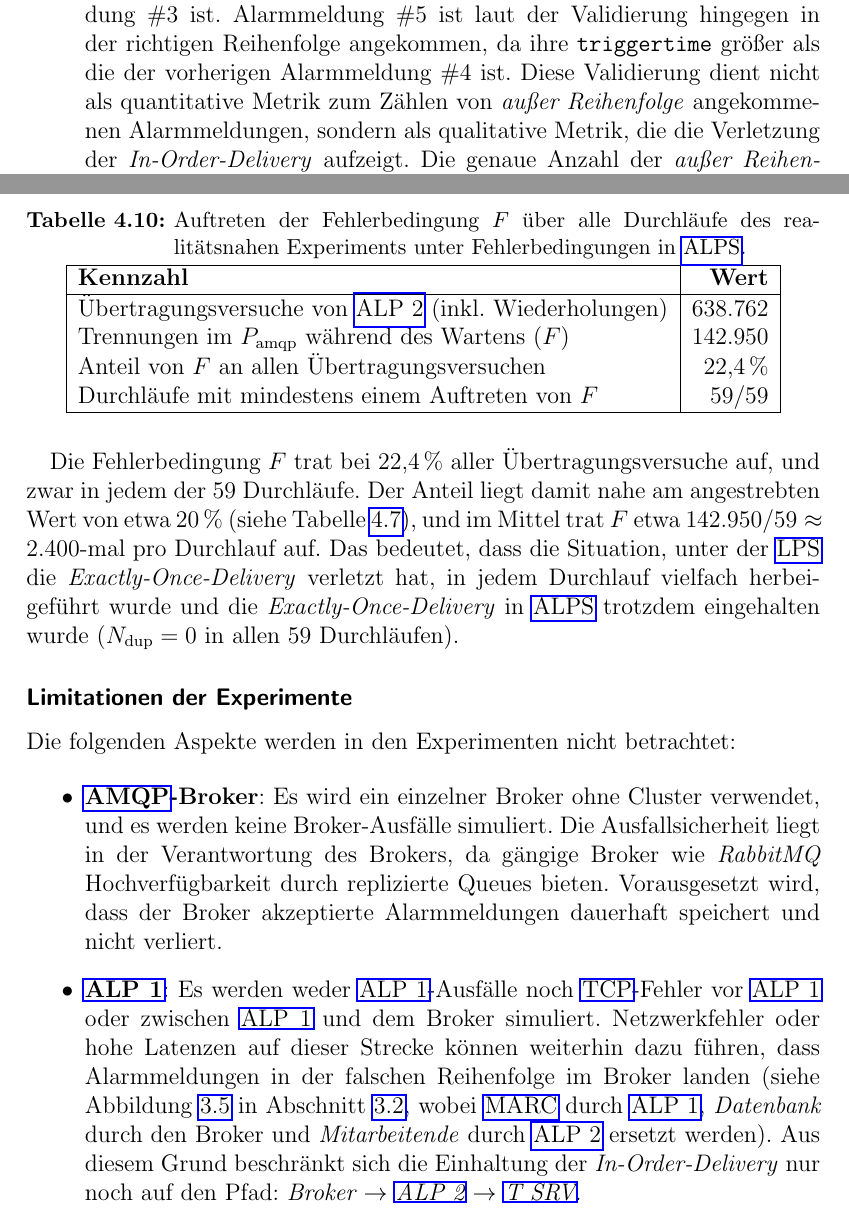
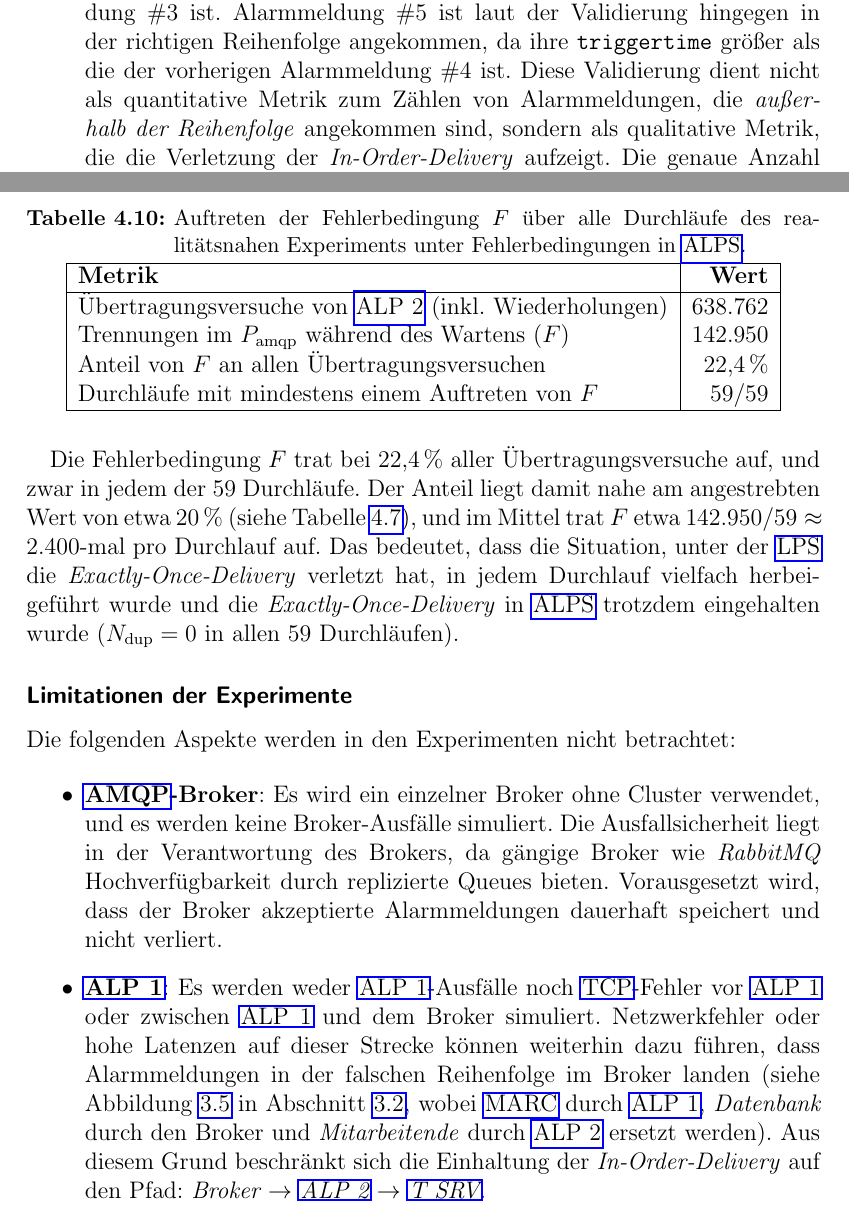
Before and after one commit to JadKHaddad/MT, a LaTeX thesis (main.tex, which reads tex/chapters/ALPS.tex, tex/chapters/Fallstudie.tex): two parts of pages 46 and 82 of 110, joined at a grey line, cut so that both start at the same text. Compiled offline with pdfLaTeX.

Commit message:
updates
Signed-off-by: Jad K. Haddad <jadkhaddad@gmail.com>

```diff
--- a/tex/chapters/ALPS.tex
+++ b/tex/chapters/ALPS.tex
@@ -529,7 +529,7 @@ Entscheidend für die \textit{Exactly-Once-Delivery} ist jedoch nicht, wie oft e
     \label{tab:exp-alps-realistic-f}
     \begin{tabular}{|l|r|}
         \hline
-        \textbf{Kennzahl}                                            & \textbf{Wert} \\
+        \textbf{Metrik}                                              & \textbf{Wert} \\
         \hline
         Übertragungsversuche von \gls{alptwo} (inkl.~Wiederholungen) & 638.762       \\
         Trennungen im $P_{\text{amqp}}$ während des Wartens ($F$)    & 142.950       \\
@@ -549,7 +549,7 @@ Die folgenden Aspekte werden in den Experimenten nicht betrachtet:
 \begin{itemize}
     \item \textbf{\gls{amqp}-Broker}: Es wird ein einzelner Broker ohne Cluster verwendet, und es werden keine Broker-Ausfälle simuliert. Die Ausfallsicherheit liegt in der Verantwortung des Brokers, da gängige Broker wie \textit{RabbitMQ} Hochverfügbarkeit durch replizierte Queues bieten. Vorausgesetzt wird, dass der Broker akzeptierte Alarmmeldungen dauerhaft speichert und nicht verliert.
 
-    \item \textbf{\gls{alpone}}: Es werden weder \gls{alpone}-Ausfälle noch \gls{tcp}-Fehler vor \gls{alpone} oder zwischen \gls{alpone} und dem Broker simuliert. Netzwerkfehler oder hohe Latenzen auf dieser Strecke können weiterhin dazu führen, dass Alarmmeldungen in der falschen Reihenfolge im Broker landen (siehe Abbildung~\ref{fig:in-order-diagram} in Abschnitt~\ref{sec:design-smells}, wobei \gls{marc} durch \gls{alpone}, \textit{Datenbank} durch den Broker und \textit{Mitarbeitende} durch \gls{alptwo} ersetzt werden). Aus diesem Grund beschränkt sich die Einhaltung der \textit{In-Order-Delivery} nur noch auf den Pfad: \textit{Broker $\rightarrow$ \gls{alptwo} $\rightarrow$ \gls{srvt}}.
+    \item \textbf{\gls{alpone}}: Es werden weder \gls{alpone}-Ausfälle noch \gls{tcp}-Fehler vor \gls{alpone} oder zwischen \gls{alpone} und dem Broker simuliert. Netzwerkfehler oder hohe Latenzen auf dieser Strecke können weiterhin dazu führen, dass Alarmmeldungen in der falschen Reihenfolge im Broker landen (siehe Abbildung~\ref{fig:in-order-diagram} in Abschnitt~\ref{sec:design-smells}, wobei \gls{marc} durch \gls{alpone}, \textit{Datenbank} durch den Broker und \textit{Mitarbeitende} durch \gls{alptwo} ersetzt werden). Aus diesem Grund beschränkt sich die Einhaltung der \textit{In-Order-Delivery} auf den Pfad: \textit{Broker $\rightarrow$ \gls{alptwo} $\rightarrow$ \gls{srvt}}.
 
     \item \textbf{\gls{alptwo}}: Es werden keine \gls{alptwo}-Ausfälle simuliert. Die \gls{alptwo}-Instanzen sind zustandslos (\textit{stateless}) und werden bei einem Ausfall automatisch neu gestartet. Außerdem hat ein \gls{alptwo}-Ausfall auf die Delivery-Ga\-ran\-ti\-en dieselbe Wirkung wie ein \gls{tcp}-Fehler zwischen Broker und \gls{alptwo}: Der Broker erkennt den Verbindungsabbruch und aktiviert einen anderen Consumer. Dieser Fall wird durch die \gls{tcp}-Fehler im Experiment bereits abgedeckt.
 
--- a/tex/chapters/Fallstudie.tex
+++ b/tex/chapters/Fallstudie.tex
@@ -195,7 +195,7 @@ Zum Ausführen der Experimente werden vier \textit{Hilfsservices} eingeführt, d
 		      \label{tab:in-order-delivery-seq-beispiel}
 	      \end{table}
 
-	      Alarmmeldung~\#4 ist in der falschen Reihenfolge angekommen, da ihre \texttt{triggertime} kleiner als die \texttt{triggertime} der vorherigen Alarmmeldung~\#3 ist. Alarmmeldung~\#5 ist laut der Validierung hingegen in der richtigen Reihenfolge angekommen, da ihre \texttt{triggertime} größer als die der vorherigen Alarmmeldung~\#4 ist. Diese Validierung dient nicht als quantitative Metrik zum Zählen von \textit{außer Reihenfolge} angekommenen Alarmmeldungen, sondern als qualitative Metrik, die die Verletzung der \textit{In-Order-Delivery} aufzeigt. Die genaue Anzahl der \textit{außer Reihenfolge} angekommenen Alarmmeldungen kann je nach verwendetem Algorithmus variieren. Beispielsweise kann ein Algorithmus die Alarmmeldungen~\#2 und \#3 als \textit{außer Reihenfolge} klassifizieren, da sie vor der Alarmmeldung~\#4 mit einer kleineren \texttt{triggertime} angekommen sind. Die \texttt{triggertime}-Werte sind in diesem Beispiel vereinfachte, aufsteigende Zahlen und keine realen Uhrzeiten, da für die Validierung nur ihre Reihenfolge relevant ist.
+	      Alarmmeldung~\#4 ist in der falschen Reihenfolge angekommen, da ihre \texttt{triggertime} kleiner als die \texttt{triggertime} der vorherigen Alarmmeldung~\#3 ist. Alarmmeldung~\#5 ist laut der Validierung hingegen in der richtigen Reihenfolge angekommen, da ihre \texttt{triggertime} größer als die der vorherigen Alarmmeldung~\#4 ist. Diese Validierung dient nicht als quantitative Metrik zum Zählen von Alarmmeldungen, die \textit{außerhalb der Reihenfolge} angekommen sind, sondern als qualitative Metrik, die die Verletzung der \textit{In-Order-Delivery} aufzeigt. Die genaue Anzahl der Alarmmeldungen, die \textit{außerhalb der Reihenfolge} angekommen sind, kann je nach verwendetem Algorithmus variieren. Beispielsweise kann ein Algorithmus die Alarmmeldungen~\#2 und \#3 als \textit{außerhalb der Reihenfolge} klassifizieren, da sie vor der Alarmmeldung~\#4 mit einer kleineren \texttt{triggertime} angekommen sind. Die \texttt{triggertime}-Werte sind in diesem Beispiel vereinfachte, aufsteigende Zahlen und keine realen Uhrzeiten, da für die Validierung nur ihre Reihenfolge relevant ist.
 \end{itemize}
 
 \newpage
```
Also changed, not shown: tex/chapters/Einleitung.tex (+1 -1 lines), .build/main.pdf, tex/chapters/ALPS.tex (2 more changed lines), tex/chapters/Fallstudie.tex (4 more changed lines).
